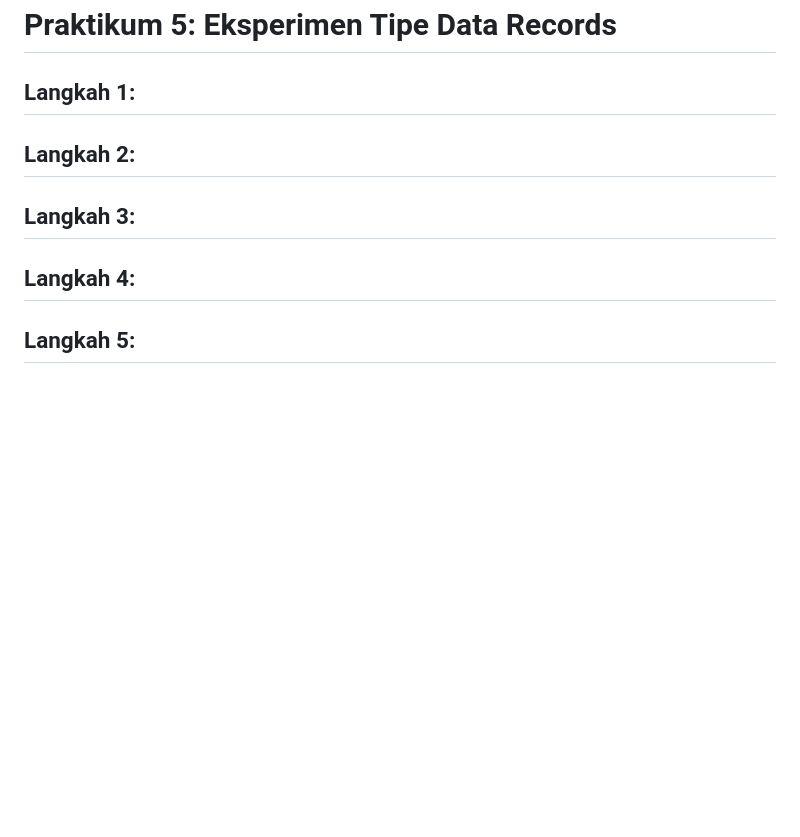
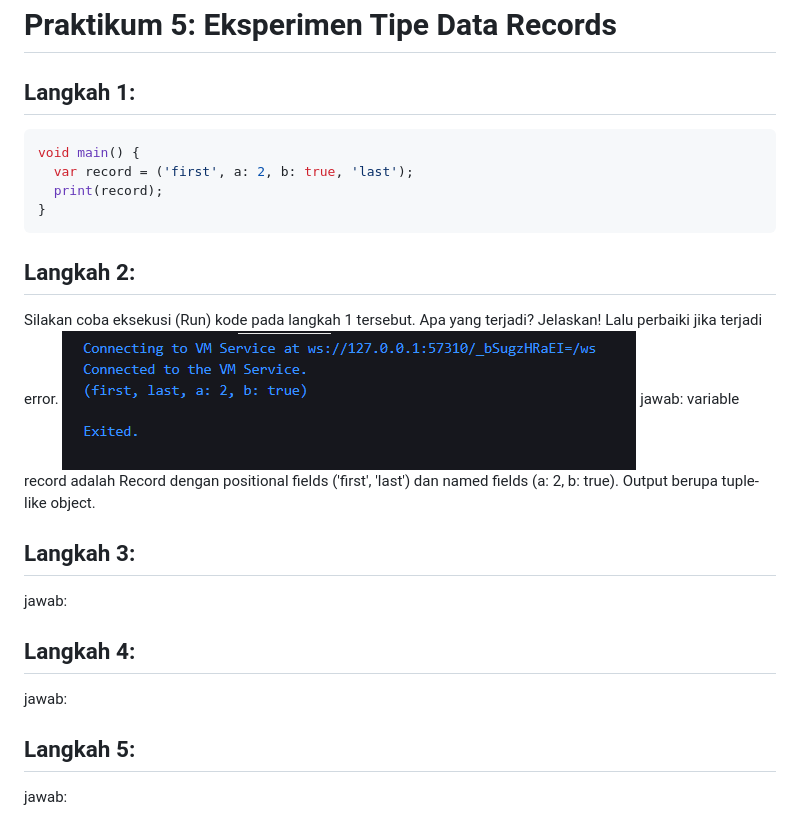
Before and after one commit to Dimas0824/Mobile_2025, a Markdown page: codelab_03_dart_part2/README.md, the part around the change. Drawn GitHub-style; pictures changed too: codelab_03_dart_part2/img/P5L2.png (added); blank space fills up the shorter version.

Commit message:
feat(praktikum5): add example for using records in Dart

````diff
--- a/codelab_03_dart_part2/README.md
+++ b/codelab_03_dart_part2/README.md
@@ -394,11 +394,27 @@ jawab: dalam kode tersebut Collection-for memungkinkan loop langsung di dalam li
 # Praktikum 5: Eksperimen Tipe Data Records
 
 ## Langkah 1:
+```dart
+void main() {
+  var record = ('first', a: 2, b: true, 'last');
+  print(record);
+}
+```
 
 ## Langkah 2:
+Silakan coba eksekusi (Run) kode pada langkah 1 tersebut. Apa yang terjadi? Jelaskan! Lalu perbaiki jika terjadi error.
+![alt text](img/P5L2.png)
+jawab: variable record adalah Record dengan positional fields ('first', 'last') dan named fields (a: 2, b: true). Output berupa tuple-like object.
 
 ## Langkah 3:
 
+jawab:
+
 ## Langkah 4:
 
+
+jawab:
+
 ## Langkah 5:
+
+jawab:
````
Also changed, not shown: 1 other file.
